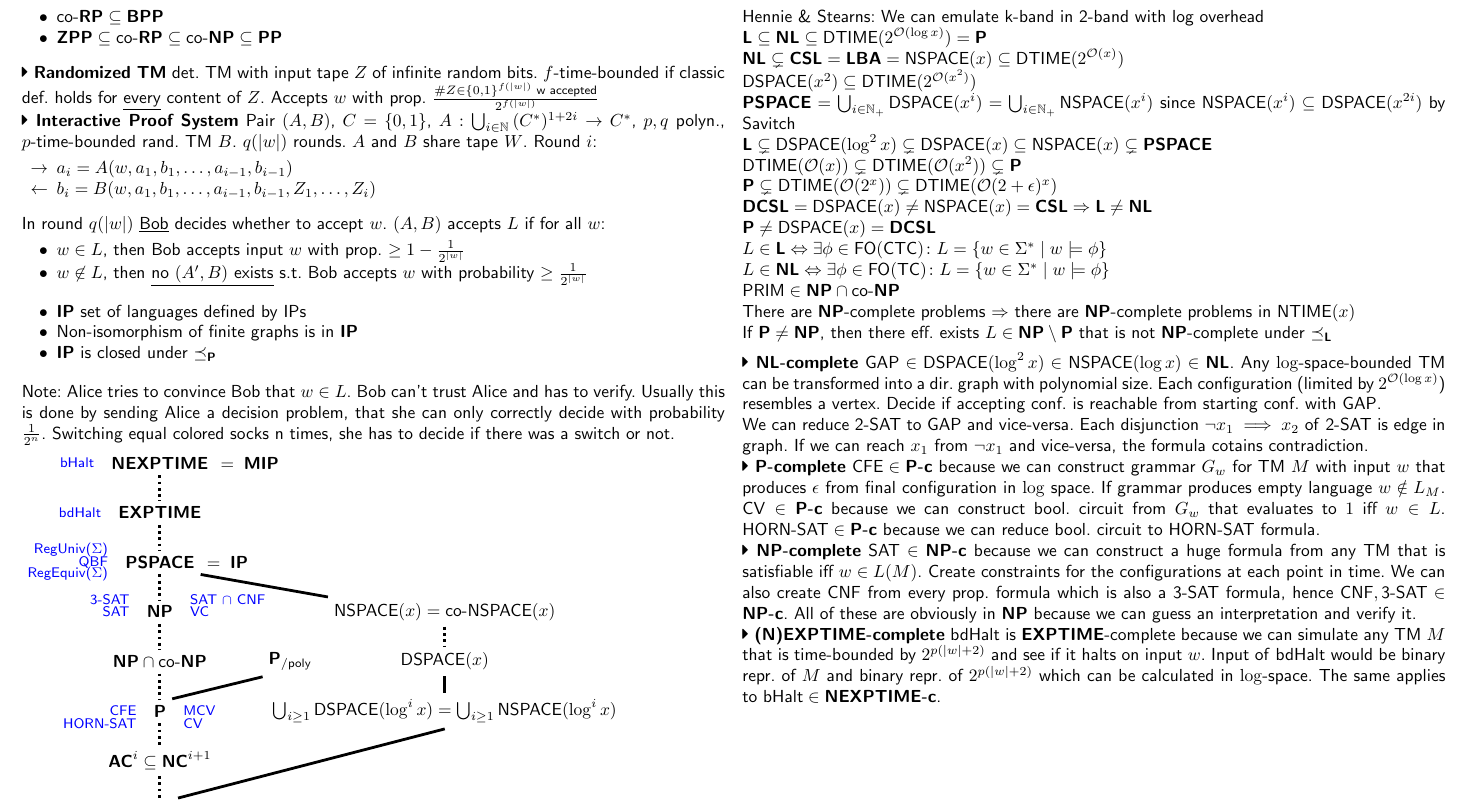
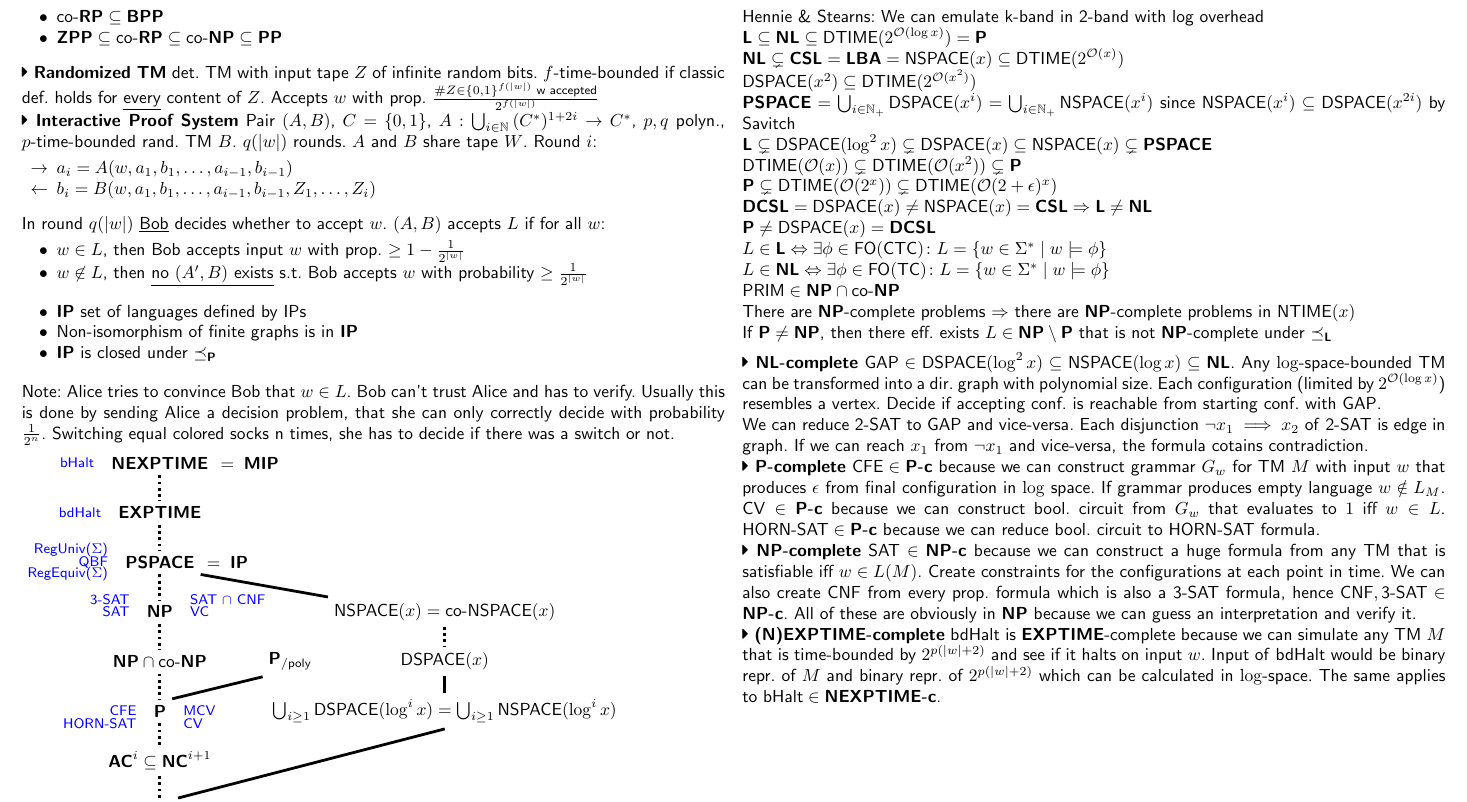
Before and after one commit to MalteT/complexity-theory-cheat-sheet, a LaTeX document (cheat-sheet.tex): part of page 2 of 2, cut so that both start at the same text. Compiled offline with pdfLaTeX.

Commit message:
Minor typo

```diff
--- a/cheat-sheet.tex
+++ b/cheat-sheet.tex
@@ -283,7 +283,7 @@ If $\fat{P} \neq \fat{NP}$, then there eff. exists $L \in \fat{NP} \setminus \fa
 
 \vspace{0.5em}
 
-\newthing{\fat{NL}-complete} $\prob{GAP} \in \DSPACE{\log^2{x}} \in \NSPACE{\log{x}} \in \fat{NL}$. Any $\log$-space-bounded TM can be transformed into a dir. graph with polynomial size. Each configuration (limited by $2^{\bigO{\log{x}}}$) resembles a vertex. Decide if accepting conf. is reachable from starting conf. with \prob{GAP}.
+\newthing{\fat{NL}-complete} $\prob{GAP} \in \DSPACE{\log^2{x}} \subseteq \NSPACE{\log{x}} \subseteq \fat{NL}$. Any $\log$-space-bounded TM can be transformed into a dir. graph with polynomial size. Each configuration (limited by $2^{\bigO{\log{x}}}$) resembles a vertex. Decide if accepting conf. is reachable from starting conf. with \prob{GAP}.
 
 We can reduce \prob{2-SAT} to \prob{GAP} and vice-versa. Each disjunction $\neg{x_1} \implies x_2$ of \prob{2-SAT} is edge in graph. If we can reach $x_1$ from $\neg{x_1}$ and vice-versa, the formula cotains contradiction.
 
```
Also changed, not shown: cheat-sheet.pdf.
